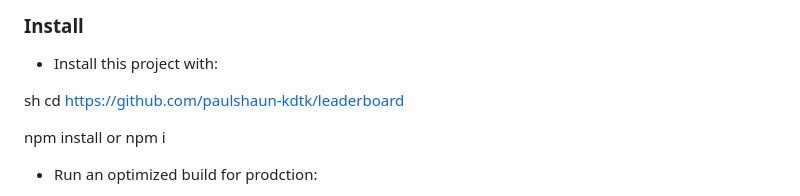
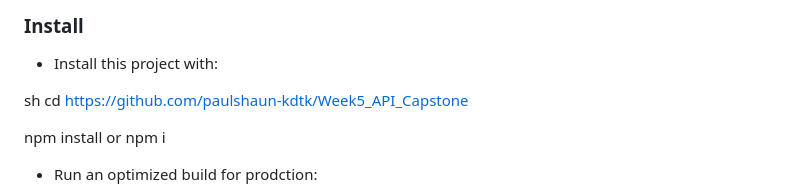
Before and after one commit to paulshaun-kdtk/TV-Shows, a Markdown page: README.md, the part around the change. Rendered like a GitHub page.

```diff
--- a/README.md
+++ b/README.md
@@ -79,7 +79,7 @@ sh
 - Install this project with:
 
 sh
-  cd https://github.com/paulshaun-kdtk/leaderboard
+  cd https://github.com/paulshaun-kdtk/Week5_API_Capstone
 
   npm install or npm i
 
```
